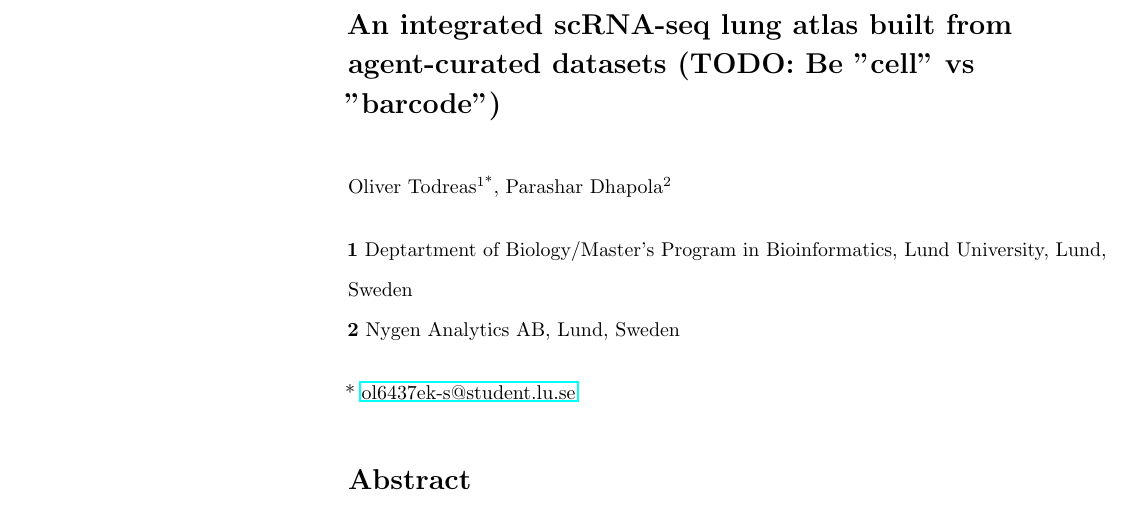
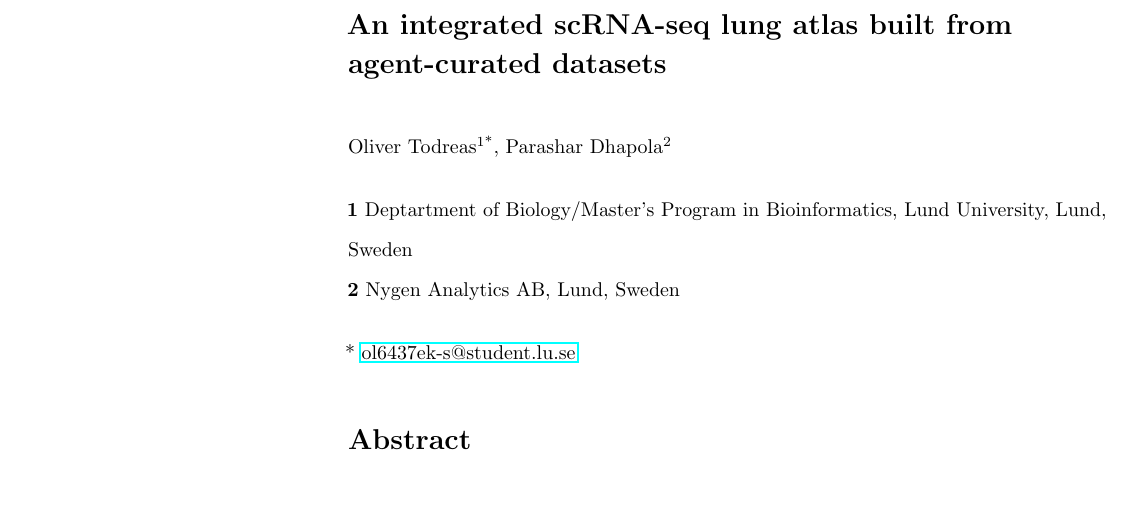
Before and after one commit to otodreas/scBaseCount_Pipeline, a LaTeX document (docs/report/report.tex): part of page 1 of 15, cut so that both start at the same text, the shorter picture padded with empty space. Compiled offline with pdfLaTeX.

Commit message:
strip, strike todo

```diff
--- a/docs/report/report.tex
+++ b/docs/report/report.tex
@@ -175,7 +175,7 @@
 % Title must be 250 characters or less.
 \begin{flushleft}
 {\Large
-\textbf{An integrated scRNA-seq lung atlas built from agent-curated datasets (TODO: Be "cell" vs "barcode")} % Please use "sentence case" for title and headings (capitalize only the first word in a title (or heading), the first word in a subtitle (or subheading), and any proper nouns).
+\textbf{An integrated scRNA-seq lung atlas built from agent-curated datasets} % Please use "sentence case" for title and headings (capitalize only the first word in a title (or heading), the first word in a subtitle (or subheading), and any proper nouns).
 }
 \newline
 % Insert author names, affiliations and corresponding author email (do not include titles, positions, or degrees).
```
Also changed, not shown: 1 other file.
